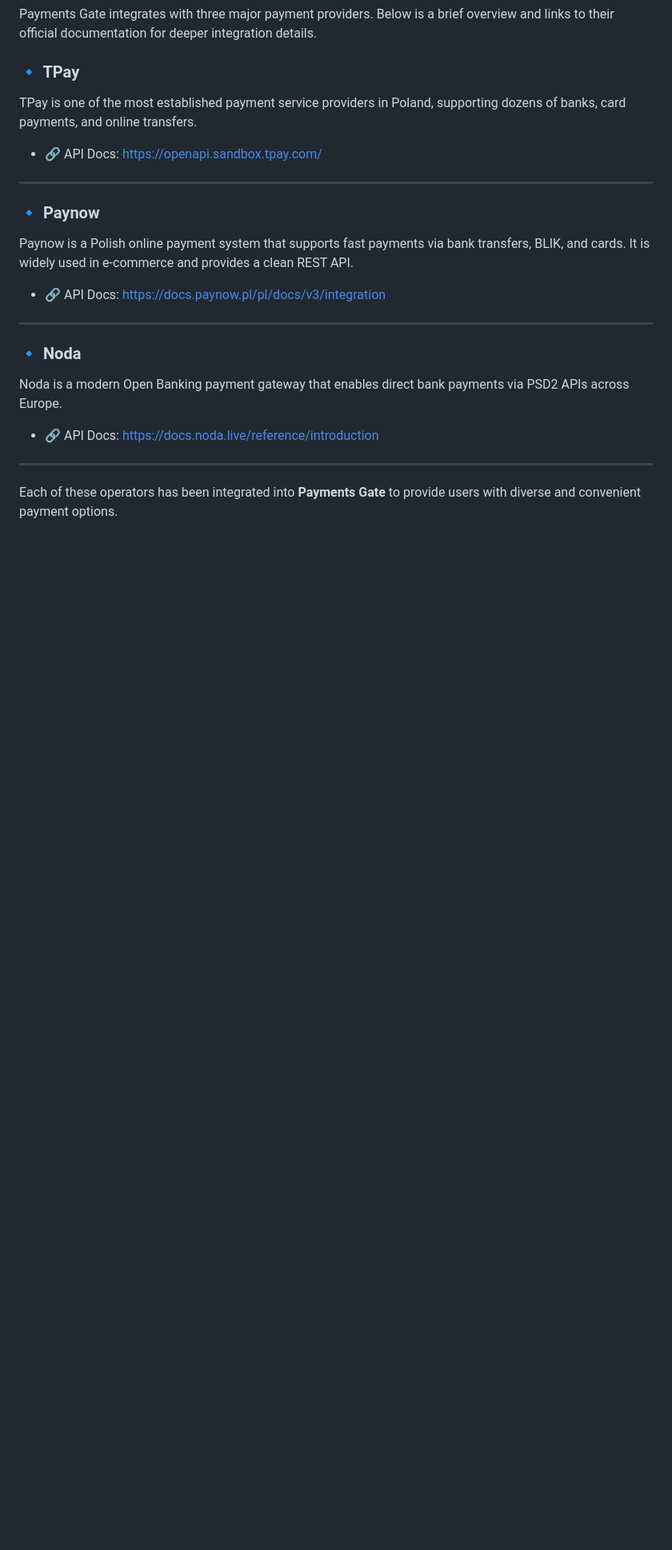
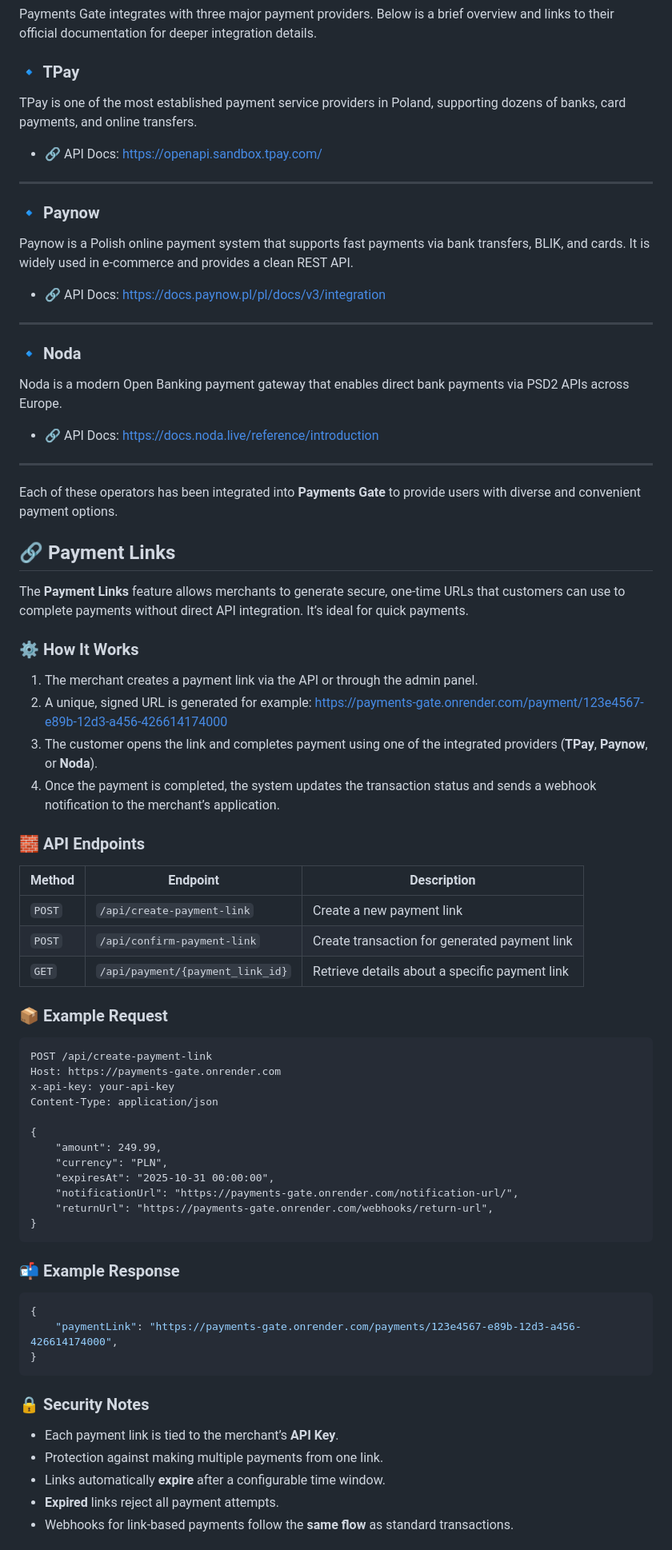
Before and after one commit to lukaszwinicki/payments-gate, a Markdown page: README.md, the part around one of its changes. Shown at 80% size. Rendered like a GitHub page; blank space fills up the shorter version.

Commit message:
Aktualizacja README

````diff
--- a/README.md
+++ b/README.md
@@ -153,3 +158,57 @@ Noda is a modern Open Banking payment gateway that enables direct bank payments
 ---
 
 Each of these operators has been integrated into **Payments Gate** to provide users with diverse and convenient payment options.
+
+## 🔗 Payment Links
+
+The **Payment Links** feature allows merchants to generate secure, one-time URLs that customers can use to complete payments without direct API integration. It’s ideal for quick payments.
+
+### ⚙️ How It Works
+
+1. The merchant creates a payment link via the API or through the admin panel.
+2. A unique, signed URL is generated for example:
+   https://payments-gate.onrender.com/payment/123e4567-e89b-12d3-a456-426614174000
+4. The customer opens the link and completes payment using one of the integrated providers (**TPay**, **Paynow**, or **Noda**).
+5. Once the payment is completed, the system updates the transaction status and sends a webhook notification to the merchant’s application.
+
+### 🧱 API Endpoints
+
+| Method | Endpoint | Description |
+|--------|-----------|-------------|
+| `POST` | `/api/create-payment-link` | Create a new payment link |
+| `POST` | `/api/confirm-payment-link` | Create transaction for generated payment link |
+| `GET` | `/api/payment/{payment_link_id}` | Retrieve details about a specific payment link |
+
+### 📦 Example Request
+
+```http
+POST /api/create-payment-link
+Host: https://payments-gate.onrender.com
+x-api-key: your-api-key
+Content-Type: application/json
+
+{
+    "amount": 249.99,
+    "currency": "PLN",
+    "expiresAt": "2025-10-31 00:00:00",
+    "notificationUrl": "https://payments-gate.onrender.com/notification-url/",
+    "returnUrl": "https://payments-gate.onrender.com/webhooks/return-url",
+}
+```
+
+### 📬 Example Response
+
+```json
+{
+    "paymentLink": "https://payments-gate.onrender.com/payments/123e4567-e89b-12d3-a456-426614174000",
+}
+```
+
+### 🔒 Security Notes
+
+- Each payment link is  tied to the merchant’s **API Key**.
+- Protection against making multiple payments from one link.
+- Links automatically **expire** after a configurable time window.
+- **Expired** links reject all payment attempts.
+- Webhooks for link-based payments follow the **same flow** as standard transactions.
+
````
Also changed, not shown: other parts of README.md (+37 -7 lines).
